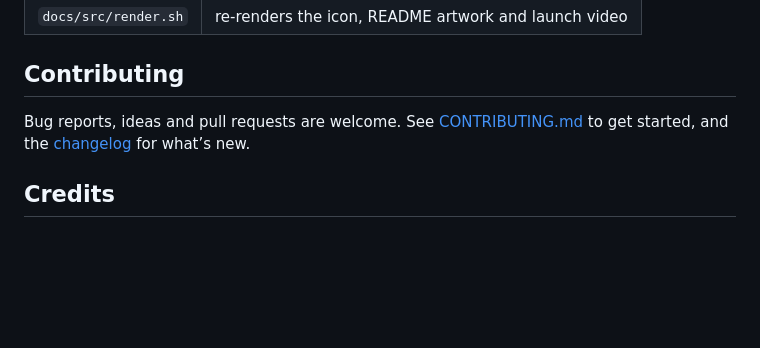
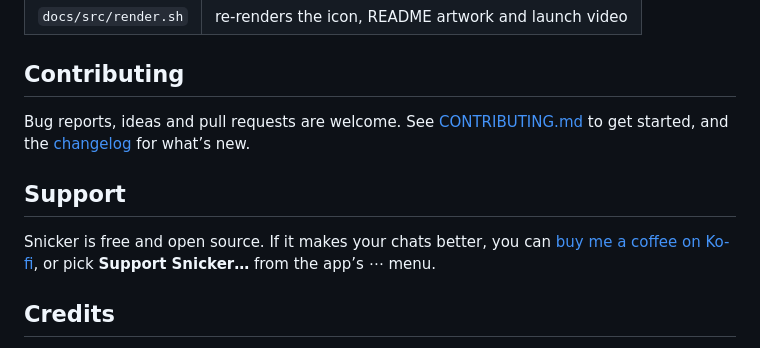
Before and after one commit to Luis-Sejer/snicker-gif, a Markdown page: README.md, the part around the change. Rendered like a GitHub page; blank space fills up the shorter version.

```diff
--- a/README.md
+++ b/README.md
@@ -147,6 +147,10 @@ Source builds ask for your own free KLIPY key on first launch; get one from KLIP
 
 Bug reports, ideas and pull requests are welcome. See [CONTRIBUTING.md](CONTRIBUTING.md) to get started, and the [changelog](CHANGELOG.md) for what’s new.
 
+## Support
+
+Snicker is free and open source. If it makes your chats better, you can [buy me a coffee on Ko-fi](https://ko-fi.com/luissejer), or pick **Support Snicker…** from the app’s ⋯ menu.
+
 ## Credits
 
 GIFs are provided by [KLIPY](https://klipy.com). Launch video voiceover and sound effects by [ElevenLabs](https://elevenlabs.io). Inspired by [QuickGif](https://quickgif.app).
```
Also changed, not shown: CHANGELOG.md (+1 -0 lines), docs/assets/social/github-social.png (added), docs/assets/social/kofi-banner.png (added), 4 other files.
